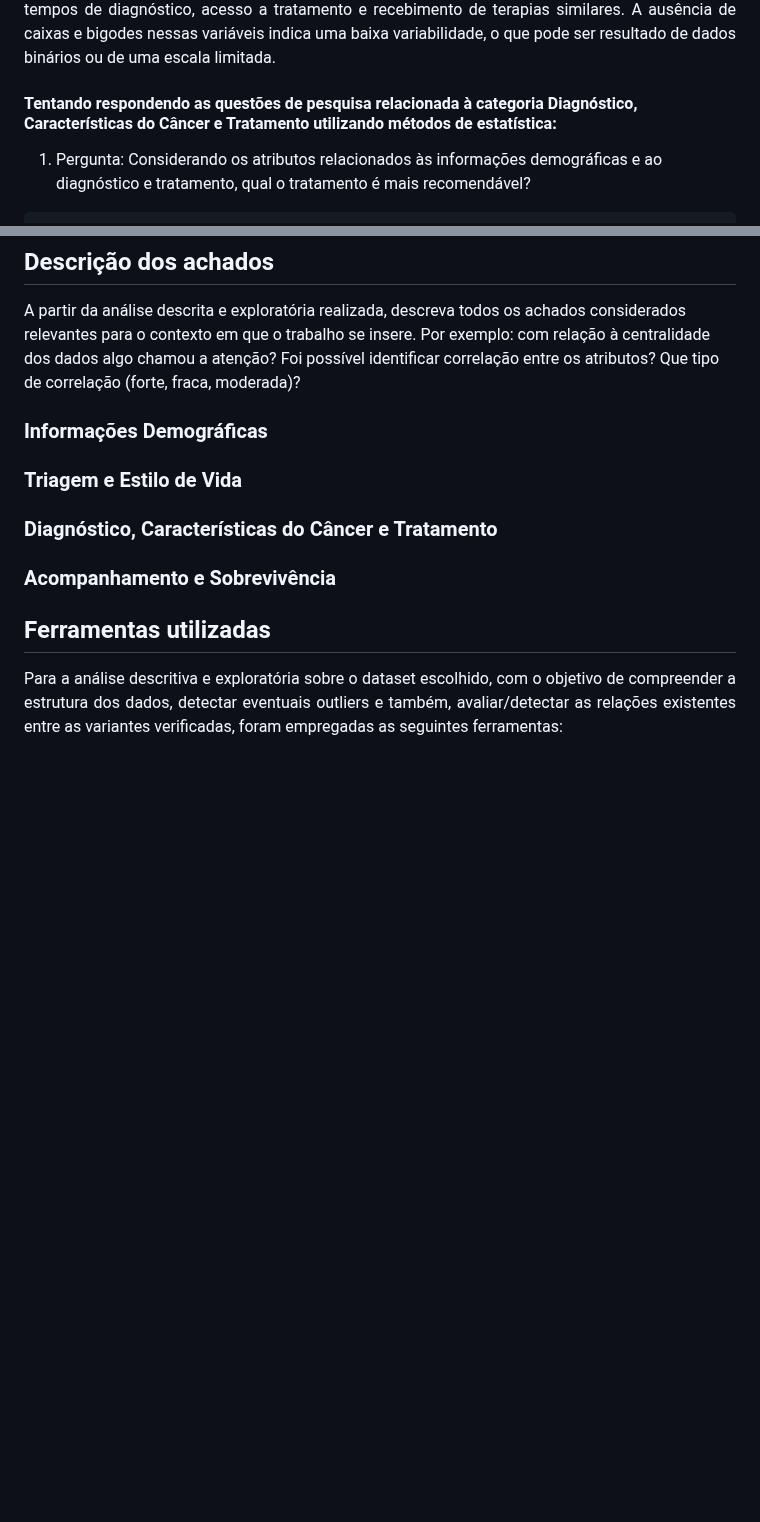
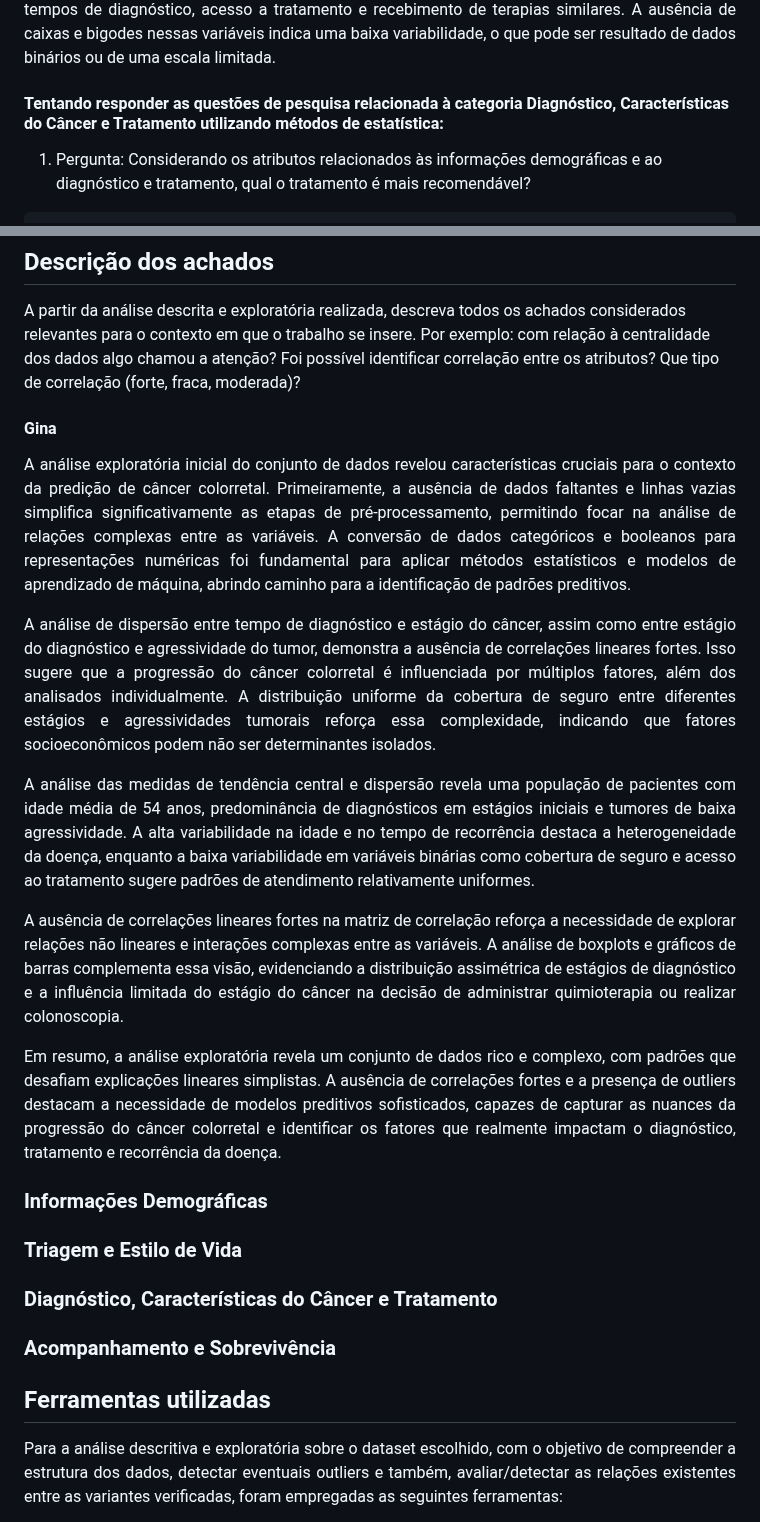
Before and after one commit to tbrayon/Deteccao-de-Cancer-Colorretal, a Markdown page: docs/conhecendo-dados.md, 2 parts joined by grey strips. GitHub-like rendering; blank space fills up the shorter version.

```diff
--- a/docs/conhecendo-dados.md
+++ b/docs/conhecendo-dados.md
@@ -547,9 +547,7 @@ baixa variabilidade, o que pode ser resultado de dados binários ou de uma escal
 limitada.</p>
 
 
-
-
-#### Tentando respondendo as questões de pesquisa relacionada à categoria Diagnóstico, Características do Câncer e Tratamento utilizando métodos de estatística:
+#### Tentando responder as questões de pesquisa relacionada à categoria Diagnóstico, Características do Câncer e Tratamento utilizando métodos de estatística:
 
 1) Pergunta: Considerando os atributos relacionados às informações demográficas e ao diagnóstico e tratamento, qual o tratamento é mais recomendável?
 
@@ -691,6 +689,19 @@ planejamento de estratégias de intervenção. Em resumo, esta análise estatís
 
 A partir da análise descrita e exploratória realizada, descreva todos os achados considerados relevantes para o contexto em que o trabalho se insere. Por exemplo: com relação à centralidade dos dados algo chamou a atenção? Foi possível identificar correlação entre os atributos? Que tipo de correlação (forte, fraca, moderada)?
 
+#### Gina
+
+<p align="justify">
+A análise exploratória inicial do conjunto de dados revelou características cruciais para o contexto da predição de câncer colorretal. Primeiramente, a ausência de dados faltantes e linhas vazias simplifica significativamente as etapas de pré-processamento, permitindo focar na análise de relações complexas entre as variáveis. A conversão de dados categóricos e booleanos para representações numéricas foi fundamental para aplicar métodos estatísticos e modelos de aprendizado de máquina, abrindo caminho para a identificação de padrões preditivos.</p>
+<p align="justify">
+A análise de dispersão entre tempo de diagnóstico e estágio do câncer, assim como entre estágio do diagnóstico e agressividade do tumor, demonstra a ausência de correlações lineares fortes. Isso sugere que a progressão do câncer colorretal é influenciada por múltiplos fatores, além dos analisados individualmente. A distribuição uniforme da cobertura de seguro entre diferentes estágios e agressividades tumorais reforça essa complexidade, indicando que fatores socioeconômicos podem não ser determinantes isolados.</p>
+<p align="justify">
+A análise das medidas de tendência central e dispersão revela uma população de pacientes com idade média de 54 anos, predominância de diagnósticos em estágios iniciais e tumores de baixa agressividade. A alta variabilidade na idade e no tempo de recorrência destaca a heterogeneidade da doença, enquanto a baixa variabilidade em variáveis binárias como cobertura de seguro e acesso ao tratamento sugere padrões de atendimento relativamente uniformes.</p>
+<p align="justify">
+A ausência de correlações lineares fortes na matriz de correlação reforça a necessidade de explorar relações não lineares e interações complexas entre as variáveis. A análise de boxplots e gráficos de barras complementa essa visão, evidenciando a distribuição assimétrica de estágios de diagnóstico e a influência limitada do estágio do câncer na decisão de administrar quimioterapia ou realizar colonoscopia.</p>
+<p align="justify">
+Em resumo, a análise exploratória revela um conjunto de dados rico e complexo, com padrões que desafiam explicações lineares simplistas. A ausência de correlações fortes e a presença de outliers destacam a necessidade de modelos preditivos sofisticados, capazes de capturar as nuances da progressão do câncer colorretal e identificar os fatores que realmente impactam o diagnóstico, tratamento e recorrência da doença.</p>
+
 ### Informações Demográficas
 
 ### Triagem e Estilo de Vida
```
